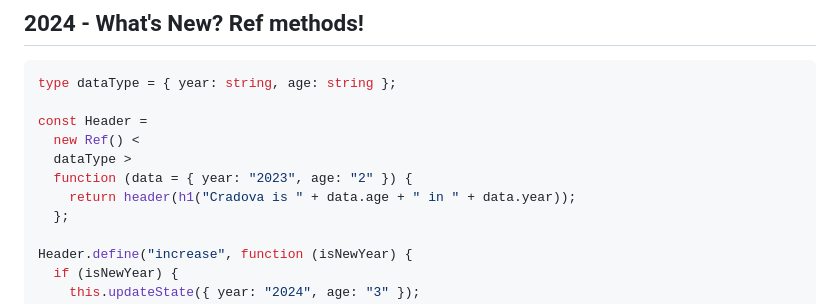
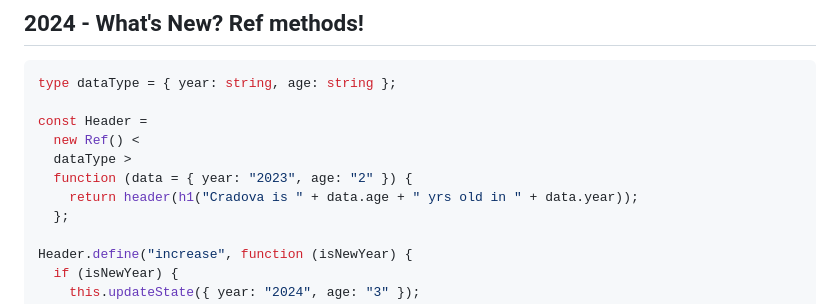
Before and after one commit to Uiedbook/cradova, a Markdown page: README.md, the part around the change. GitHub-like rendering.

```diff
--- a/README.md
+++ b/README.md
@@ -36,7 +36,7 @@ const Header =
   new Ref() <
   dataType >
   function (data = { year: "2023", age: "2" }) {
-    return header(h1("Cradova is " + data.age + " in " + data.year));
+    return header(h1("Cradova is " + data.age + " yrs old in " + data.year));
   };
 
 Header.define("increase", function (isNewYear) {
```
